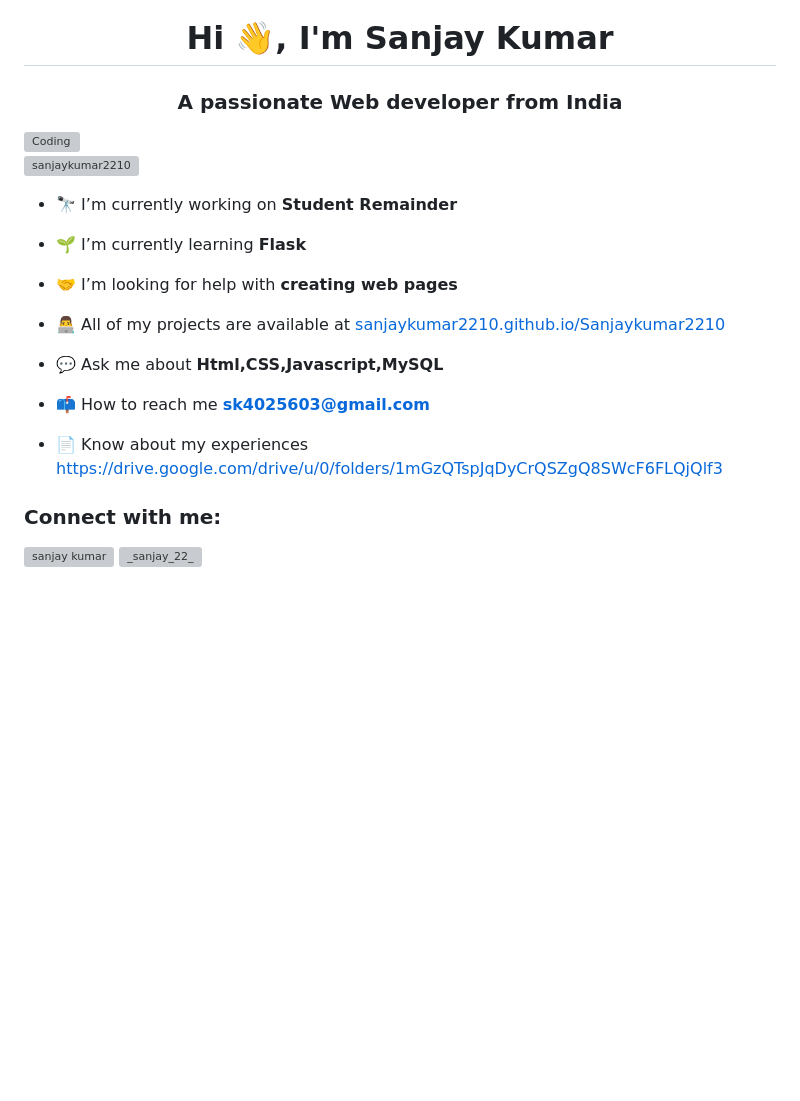
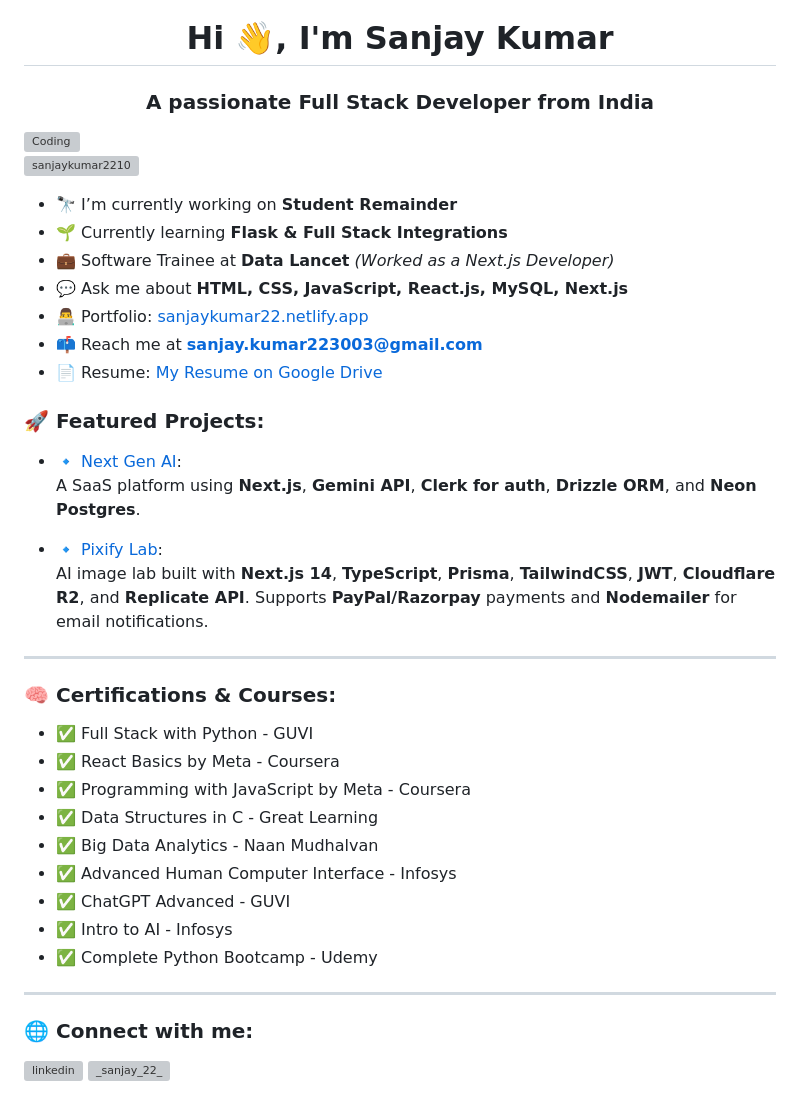
Before and after one commit to Sanjaykumar2210/Sanjaykumar2210, a Markdown page: README.md, the part around one of its changes. GitHub-like rendering; blank space fills up the shorter version; grey boxes are pictures that could not be loaded.

```diff
--- a/README.md
+++ b/README.md
@@ -1,30 +1,45 @@
 ![MasterHead](https://user-images.githubusercontent.com/95478989/198955082-6e78ebb5-e1e4-49f9-8d32-6e5af3984dcd.gif)
 <h1 align="center">Hi 👋, I'm Sanjay Kumar</h1>
-<h3 align="center">A passionate Web developer from India</h3>
+<h3 align="center">A passionate Full Stack Developer from India</h3>
 <img align="right" alt="Coding" width="400" src="https://media.tenor.com/8tr_CU6730MAAAAC/web-dev-website-development.gif">
-
 
 <p align="left"> <img src="https://komarev.com/ghpvc/?username=sanjaykumar2210&label=Profile%20views&color=0e75b6&style=flat" alt="sanjaykumar2210" /> </p>
 
+- 🔭 I’m currently working on **Student Remainder**
+- 🌱 Currently learning **Flask & Full Stack Integrations**
+- 💼 Software Trainee at **Data Lancet** *(Worked as a Next.js Developer)*
+- 💬 Ask me about **HTML, CSS, JavaScript, React.js, MySQL, Next.js**
+- 👨‍💻 Portfolio: [sanjaykumar22.netlify.app](https://sanjaykumar22.netlify.app)
+- 📫 Reach me at **sanjay.kumar223003@gmail.com**
+- 📄 Resume: [My Resume on Google Drive](https://drive.google.com/drive/u/0/folders/1mGzQTspJqDyCrQSZgQ8SWcF6FLQjQlf3)
 
+### 🚀 Featured Projects:
 
-- 🔭 I’m currently working on **Student Remainder**
+- 🔹 [Next Gen AI](http://www.nextgenai.one/):
+  A SaaS platform using **Next.js**, **Gemini API**, **Clerk for auth**, **Drizzle ORM**, and **Neon Postgres**.
 
-- 🌱 I’m currently learning **Flask**
+- 🔹 [Pixify Lab](https://pixifylab.com/):
+  AI image lab built with **Next.js 14**, **TypeScript**, **Prisma**, **TailwindCSS**, **JWT**, **Cloudflare R2**, and **Replicate API**. Supports **PayPal/Razorpay** payments and **Nodemailer** for email notifications.
 
-- 🤝 I’m looking for help with **creating web pages**
+---
 
-- 👨‍💻 All of my projects are available at [sanjaykumar2210.github.io/Sanjaykumar2210](sanjaykumar2210.github.io/Sanjaykumar2210)
+### 🧠 Certifications & Courses:
 
-- 💬 Ask me about **Html,CSS,Javascript,MySQL**
+- ✅ Full Stack with Python - GUVI
+- ✅ React Basics by Meta - Coursera
+- ✅ Programming with JavaScript by Meta - Coursera
+- ✅ Data Structures in C - Great Learning
+- ✅ Big Data Analytics - Naan Mudhalvan
+- ✅ Advanced Human Computer Interface - Infosys
+- ✅ ChatGPT Advanced - GUVI
+- ✅ Intro to AI - Infosys
+- ✅ Complete Python Bootcamp - Udemy
 
-- 📫 How to reach me **sk4025603@gmail.com**
+---
 
-- 📄 Know about my experiences [https://drive.google.com/drive/u/0/folders/1mGzQTspJqDyCrQSZgQ8SWcF6FLQjQlf3](https://drive.google.com/drive/u/0/folders/1mGzQTspJqDyCrQSZgQ8SWcF6FLQjQlf3)
-
-<h3 align="left">Connect with me:</h3>
+### 🌐 Connect with me:
 <p align="left">
-<a href="https://linkedin.com/in/sanjay kumar" target="blank"><img align="center" src="https://raw.githubusercontent.com/rahuldkjain/github-profile-readme-generator/master/src/images/icons/Social/linked-in-alt.svg" alt="sanjay kumar" height="30" width="40" /></a>
+<a href="https://www.linkedin.com/in/sanjay-kumar9962" target="blank"><img align="center" src="https://raw.githubusercontent.com/rahuldkjain/github-profile-readme-generator/master/src/images/icons/Social/linked-in-alt.svg" alt="linkedin" height="30" width="40" /></a>
 <a href="https://instagram.com/_sanjay_22_" target="blank"><img align="center" src="https://raw.githubusercontent.com/rahuldkjain/github-profile-readme-generator/master/src/images/icons/Social/instagram.svg" alt="_sanjay_22_" height="30" width="40" /></a>
 </p>
 
```
Also changed, not shown: other parts of README.md (+24 -5 lines).
